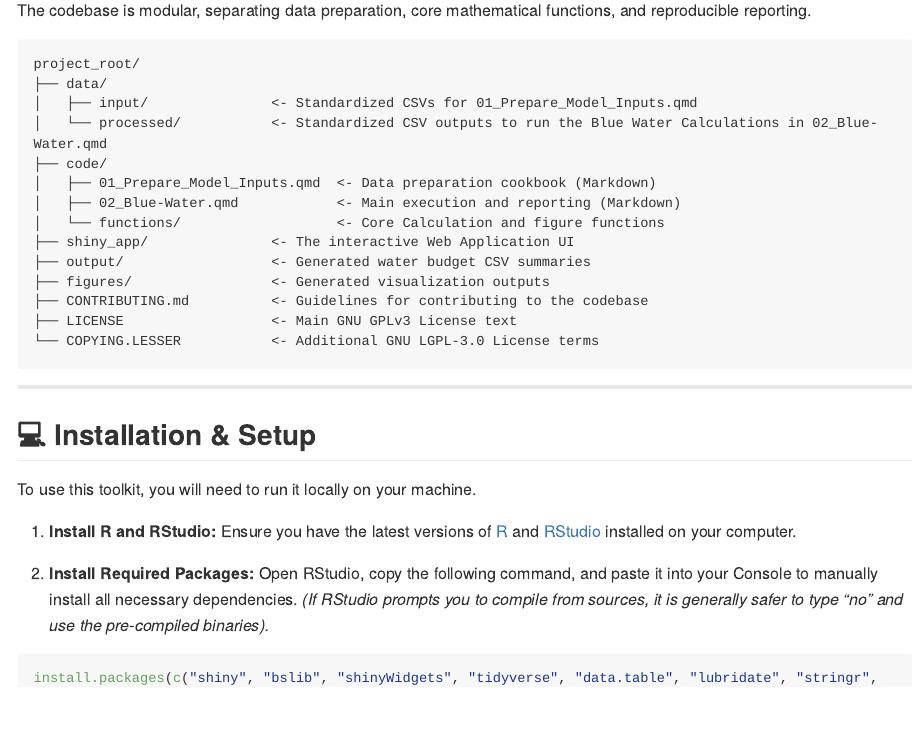
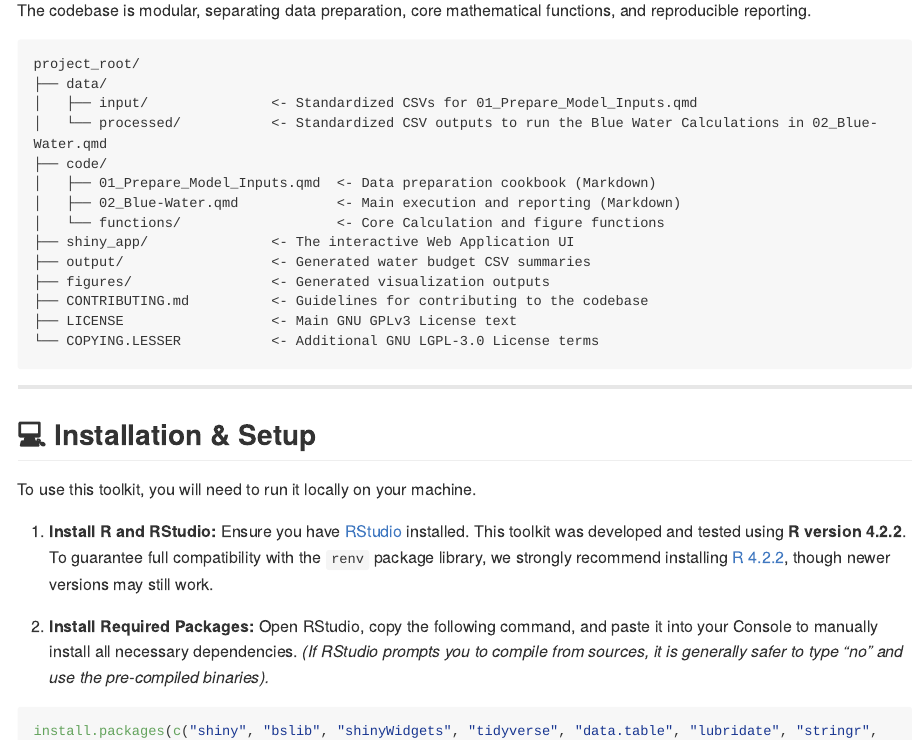
Before and after one commit to rutujact/blue-water, an R Markdown document (README.Rmd): the page in a window 1100 px wide, from 450 px down. Rendered offline with R 4.5, knitr and Pandoc, with nearby package versions; long lines of code are wrapped; badge pictures from the web are left out.

Commit message:
README mentions R version used

```diff
--- a/README.Rmd
+++ b/README.Rmd
@@ -42,7 +42,7 @@
 To use this toolkit, you will need to run it locally on your machine.
 
 1. **Install R and RStudio:**
-Ensure you have the latest versions of [R](https://cran.r-project.org/) and [RStudio](https://posit.co/download/rstudio-desktop/) installed on your computer.
+Ensure you have [RStudio](https://posit.co/download/rstudio-desktop/) installed. This toolkit was developed and tested using **R version 4.2.2**. To guarantee full compatibility with the `renv` package library, we strongly recommend installing [R 4.2.2](https://cran.r-project.org/src/base/R-4/), though newer versions may still work.
 
 2. **Install Required Packages:**
 Open RStudio, copy the following command, and paste it into your Console to manually install all necessary dependencies. *(If RStudio prompts you to compile from sources, it is generally safer to type "no" and use the pre-compiled binaries).*
--- a/code/02_Blue-Water.qmd
+++ b/code/02_Blue-Water.qmd
@@ -111,7 +111,7 @@
 # USER CONFIGURATION
 # ~~~~~~~~~~~~~~~~~~~~~~~~~~~~~~~~~~~~~~~~~~~~~~~~~~~~~~~~~
 
-EXPORT_FIGURES <- TRUE # Toggle to TRUE only for final manuscript output
+EXPORT_FIGURES <- FALSE # Toggle to TRUE only for final manuscript output
 
 # By default, the script Runs the full suite at village/micro-region (requires file processed/01 to 09).
 
```
